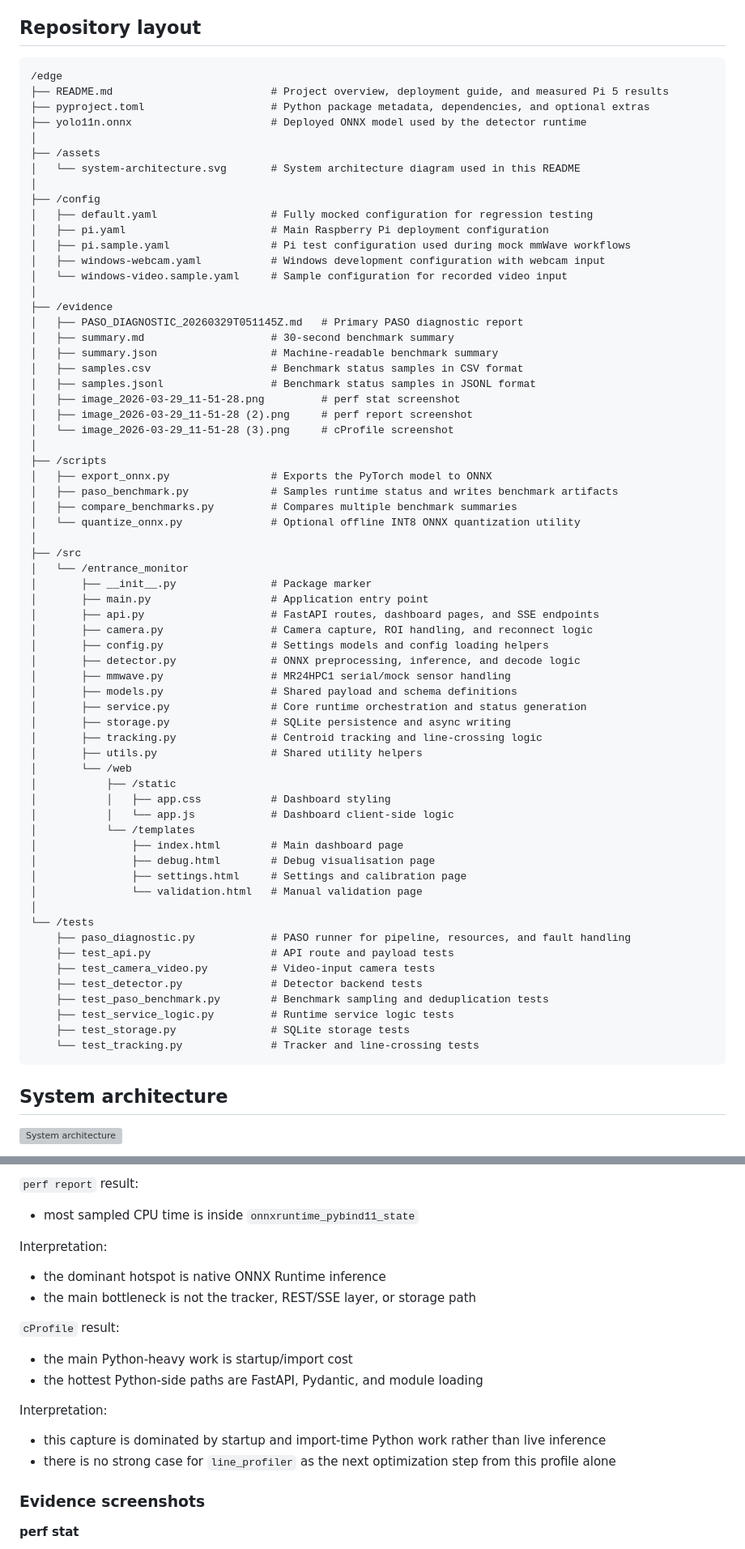
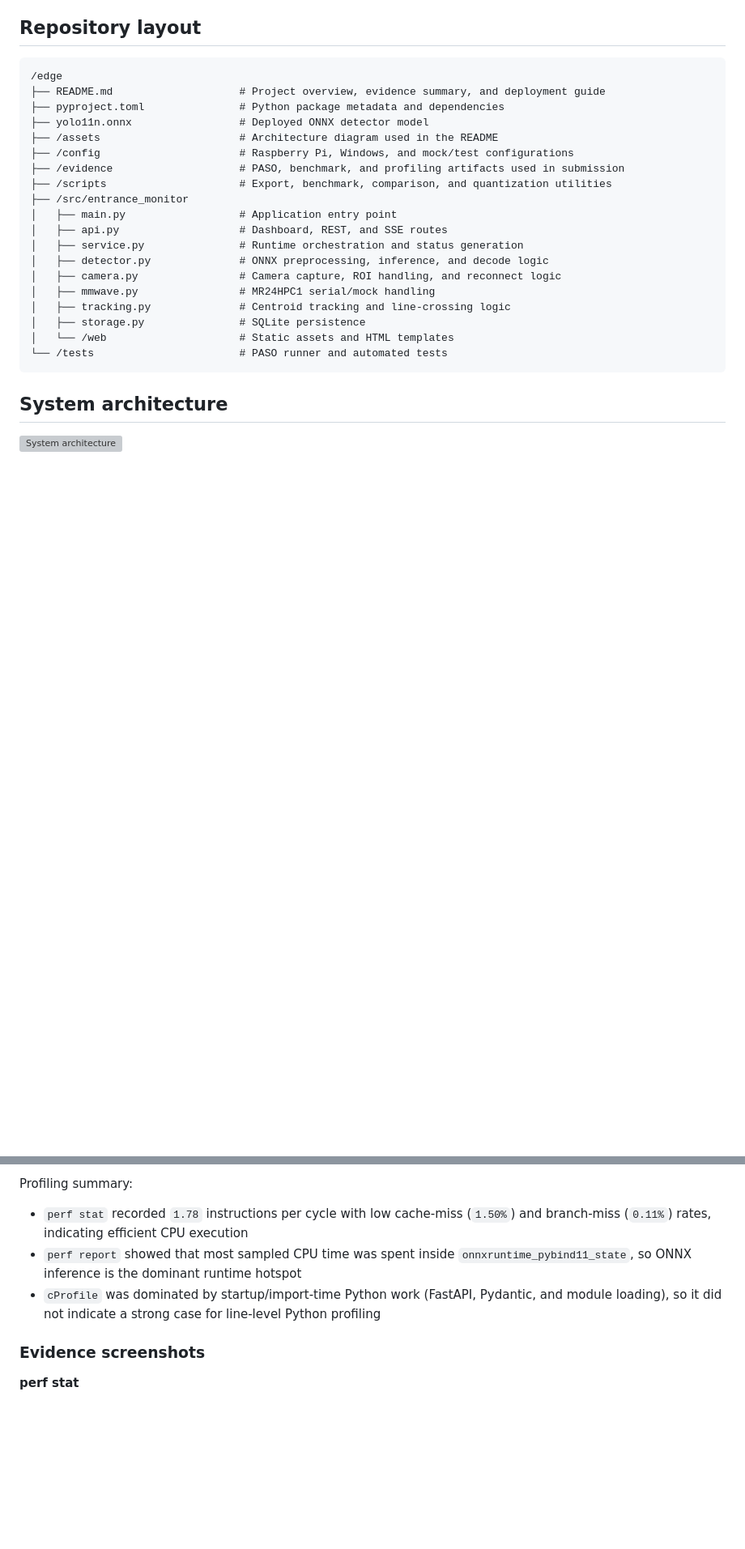
Before and after one commit to Levetiii/Edge-Computing, a Markdown page: README.md, 2 parts joined by grey strips. Shown at 81% size. Drawn GitHub-style; blank space fills up the shorter version; grey boxes are pictures that could not be loaded.

````diff
--- a/README.md
+++ b/README.md
@@ -25,69 +25,24 @@ The system combines camera-based person detection and tracking with mmWave sensi
 
 ```text
 /edge
-├── README.md                         # Project overview, deployment guide, and measured Pi 5 results
-├── pyproject.toml                    # Python package metadata, dependencies, and optional extras
-├── yolo11n.onnx                      # Deployed ONNX model used by the detector runtime
-│
-├── /assets
-│   └── system-architecture.svg       # System architecture diagram used in this README
-│
-├── /config
-│   ├── default.yaml                  # Fully mocked configuration for regression testing
-│   ├── pi.yaml                       # Main Raspberry Pi deployment configuration
-│   ├── pi.sample.yaml                # Pi test configuration used during mock mmWave workflows
-│   ├── windows-webcam.yaml           # Windows development configuration with webcam input
-│   └── windows-video.sample.yaml     # Sample configuration for recorded video input
-│
-├── /evidence
-│   ├── PASO_DIAGNOSTIC_20260329T051145Z.md   # Primary PASO diagnostic report
-│   ├── summary.md                    # 30-second benchmark summary
-│   ├── summary.json                  # Machine-readable benchmark summary
-│   ├── samples.csv                   # Benchmark status samples in CSV format
-│   ├── samples.jsonl                 # Benchmark status samples in JSONL format
-│   ├── image_2026-03-29_11-51-28.png         # perf stat screenshot
-│   ├── image_2026-03-29_11-51-28 (2).png     # perf report screenshot
-│   └── image_2026-03-29_11-51-28 (3).png     # cProfile screenshot
-│
-├── /scripts
-│   ├── export_onnx.py                # Exports the PyTorch model to ONNX
-│   ├── paso_benchmark.py             # Samples runtime status and writes benchmark artifacts
-│   ├── compare_benchmarks.py         # Compares multiple benchmark summaries
-│   └── quantize_onnx.py              # Optional offline INT8 ONNX quantization utility
-│
-├── /src
-│   └── /entrance_monitor
-│       ├── __init__.py               # Package marker
-│       ├── main.py                   # Application entry point
-│       ├── api.py                    # FastAPI routes, dashboard pages, and SSE endpoints
-│       ├── camera.py                 # Camera capture, ROI handling, and reconnect logic
-│       ├── config.py                 # Settings models and config loading helpers
-│       ├── detector.py               # ONNX preprocessing, inference, and decode logic
-│       ├── mmwave.py                 # MR24HPC1 serial/mock sensor handling
-│       ├── models.py                 # Shared payload and schema definitions
-│       ├── service.py                # Core runtime orchestration and status generation
-│       ├── storage.py                # SQLite persistence and async writing
-│       ├── tracking.py               # Centroid tracking and line-crossing logic
-│       ├── utils.py                  # Shared utility helpers
-│       └── /web
-│           ├── /static
-│           │   ├── app.css           # Dashboard styling
-│           │   └── app.js            # Dashboard client-side logic
-│           └── /templates
-│               ├── index.html        # Main dashboard page
-│               ├── debug.html        # Debug visualisation page
-│               ├── settings.html     # Settings and calibration page
-│               └── validation.html   # Manual validation page
-│
-└── /tests
-    ├── paso_diagnostic.py            # PASO runner for pipeline, resources, and fault handling
-    ├── test_api.py                   # API route and payload tests
-    ├── test_camera_video.py          # Video-input camera tests
-    ├── test_detector.py              # Detector backend tests
-    ├── test_paso_benchmark.py        # Benchmark sampling and deduplication tests
-    ├── test_service_logic.py         # Runtime service logic tests
-    ├── test_storage.py               # SQLite storage tests
-    └── test_tracking.py              # Tracker and line-crossing tests
+├── README.md                    # Project overview, evidence summary, and deployment guide
+├── pyproject.toml               # Python package metadata and dependencies
+├── yolo11n.onnx                 # Deployed ONNX detector model
+├── /assets                      # Architecture diagram used in the README
+├── /config                      # Raspberry Pi, Windows, and mock/test configurations
+├── /evidence                    # PASO, benchmark, and profiling artifacts used in submission
+├── /scripts                     # Export, benchmark, comparison, and quantization utilities
+├── /src/entrance_monitor
+│   ├── main.py                  # Application entry point
+│   ├── api.py                   # Dashboard, REST, and SSE routes
+│   ├── service.py               # Runtime orchestration and status generation
+│   ├── detector.py              # ONNX preprocessing, inference, and decode logic
+│   ├── camera.py                # Camera capture, ROI handling, and reconnect logic
+│   ├── mmwave.py                # MR24HPC1 serial/mock handling
+│   ├── tracking.py              # Centroid tracking and line-crossing logic
+│   ├── storage.py               # SQLite persistence
+│   └── /web                     # Static assets and HTML templates
+└── /tests                       # PASO runner and automated tests
 ```
 
 ## System architecture
@@ -185,17 +158,7 @@ Interpretation:
-`perf report` result:
-- most sampled CPU time is inside `onnxruntime_pybind11_state`
-
-Interpretation:
-- the dominant hotspot is native ONNX Runtime inference
-- the main bottleneck is not the tracker, REST/SSE layer, or storage path
-
-`cProfile` result:
-- the main Python-heavy work is startup/import cost
-- the hottest Python-side paths are FastAPI, Pydantic, and module loading
-
-Interpretation:
-- this capture is dominated by startup and import-time Python work rather than live inference
-- there is no strong case for `line_profiler` as the next optimization step from this profile alone
+Profiling summary:
+- `perf stat` recorded `1.78` instructions per cycle with low cache-miss (`1.50%`) and branch-miss (`0.11%`) rates, indicating efficient CPU execution
+- `perf report` showed that most sampled CPU time was spent inside `onnxruntime_pybind11_state`, so ONNX inference is the dominant runtime hotspot
+- `cProfile` was dominated by startup/import-time Python work (FastAPI, Pydantic, and module loading), so it did not indicate a strong case for line-level Python profiling
 
 ### Evidence screenshots
 
````
Also changed, not shown: other parts of README.md (+100 -220 lines).
